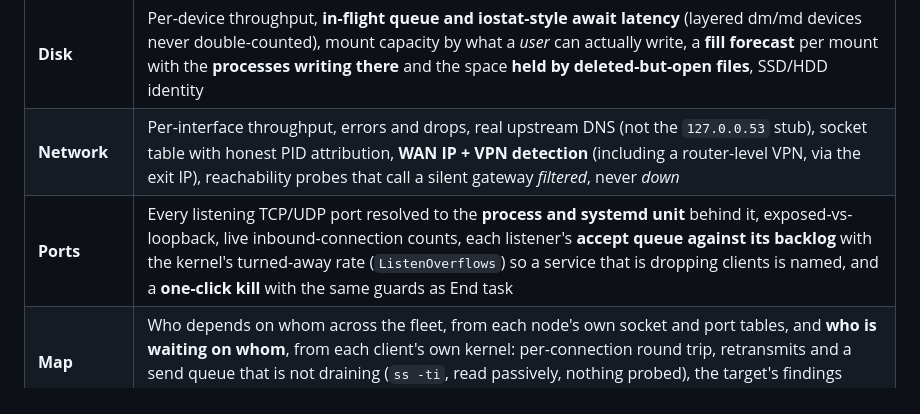
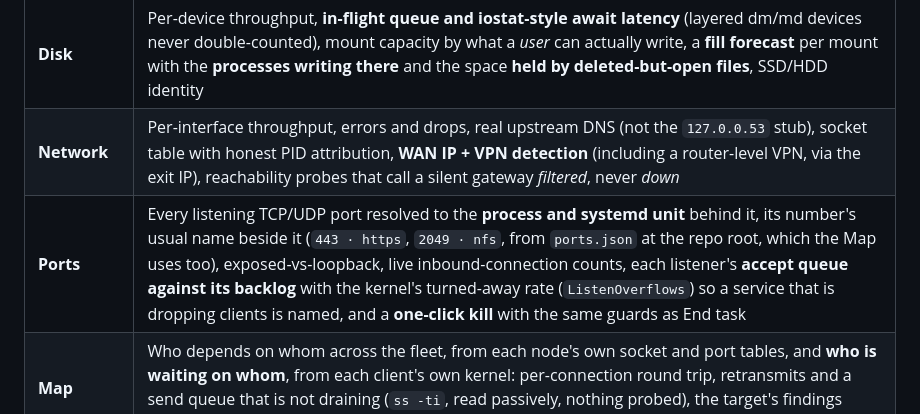
Before and after one commit to OlaYZen/culprit, a Markdown page: README.md, the part around the change. GitHub-like rendering.

Commit message:
docs: ports.json, the shared port-name map

```diff
--- a/README.md
+++ b/README.md
@@ -302,7 +302,7 @@ letting them pass as live (and, if you have set up notifications, tells you).
 | **GPU** | A backend chain, DRM fdinfo (cross-vendor, per-PID), NVML (NVIDIA) and amdgpu sysfs, each degrading to an explicit reason when absent |
 | **Disk** | Per-device throughput, **in-flight queue and iostat-style await latency** (layered dm/md devices never double-counted), mount capacity by what a *user* can actually write, a **fill forecast** per mount with the **processes writing there** and the space **held by deleted-but-open files**, SSD/HDD identity |
 | **Network** | Per-interface throughput, errors and drops, real upstream DNS (not the `127.0.0.53` stub), socket table with honest PID attribution, **WAN IP + VPN detection** (including a router-level VPN, via the exit IP), reachability probes that call a silent gateway *filtered*, never *down* |
-| **Ports** | Every listening TCP/UDP port resolved to the **process and systemd unit** behind it, exposed-vs-loopback, live inbound-connection counts, each listener's **accept queue against its backlog** with the kernel's turned-away rate (`ListenOverflows`) so a service that is dropping clients is named, and a **one-click kill** with the same guards as End task |
+| **Ports** | Every listening TCP/UDP port resolved to the **process and systemd unit** behind it, its number's usual name beside it (`443 · https`, `2049 · nfs`, from `ports.json` at the repo root, which the Map uses too), exposed-vs-loopback, live inbound-connection counts, each listener's **accept queue against its backlog** with the kernel's turned-away rate (`ListenOverflows`) so a service that is dropping clients is named, and a **one-click kill** with the same guards as End task |
 | **Map** | Who depends on whom across the fleet, from each node's own socket and port tables, and **who is waiting on whom**, from each client's own kernel: per-connection round trip, retransmits and a send queue that is not draining (`ss -ti`, read passively, nothing probed), the target's findings joined onto every edge, the **blast radius** of an action, and **who is using the network** per process |
 | **Processes** | A direct `/proc` scan of every process: CPU, block-level disk IO, **scheduler run delay** (runnable but starved of a CPU), major faults, D-state with the blocking kernel function (`wchan`), threads, FDs, PSS |
 | **Services** | Every systemd unit (system *and* `--user`) with `Result` naming *why* it failed (oom-kill, timeout, exit-code), restart-loop counts and timers, plus **exact per-unit CPU / memory / IO / PSI from each cgroup**, and a **pressure-and-limits panel**: stall time inside each unit and container, CPU quota and how often it is hit, memory limit and how full it is, runtime caps |
```
Also changed, not shown: AGENTS.md (+1 -0 lines).
